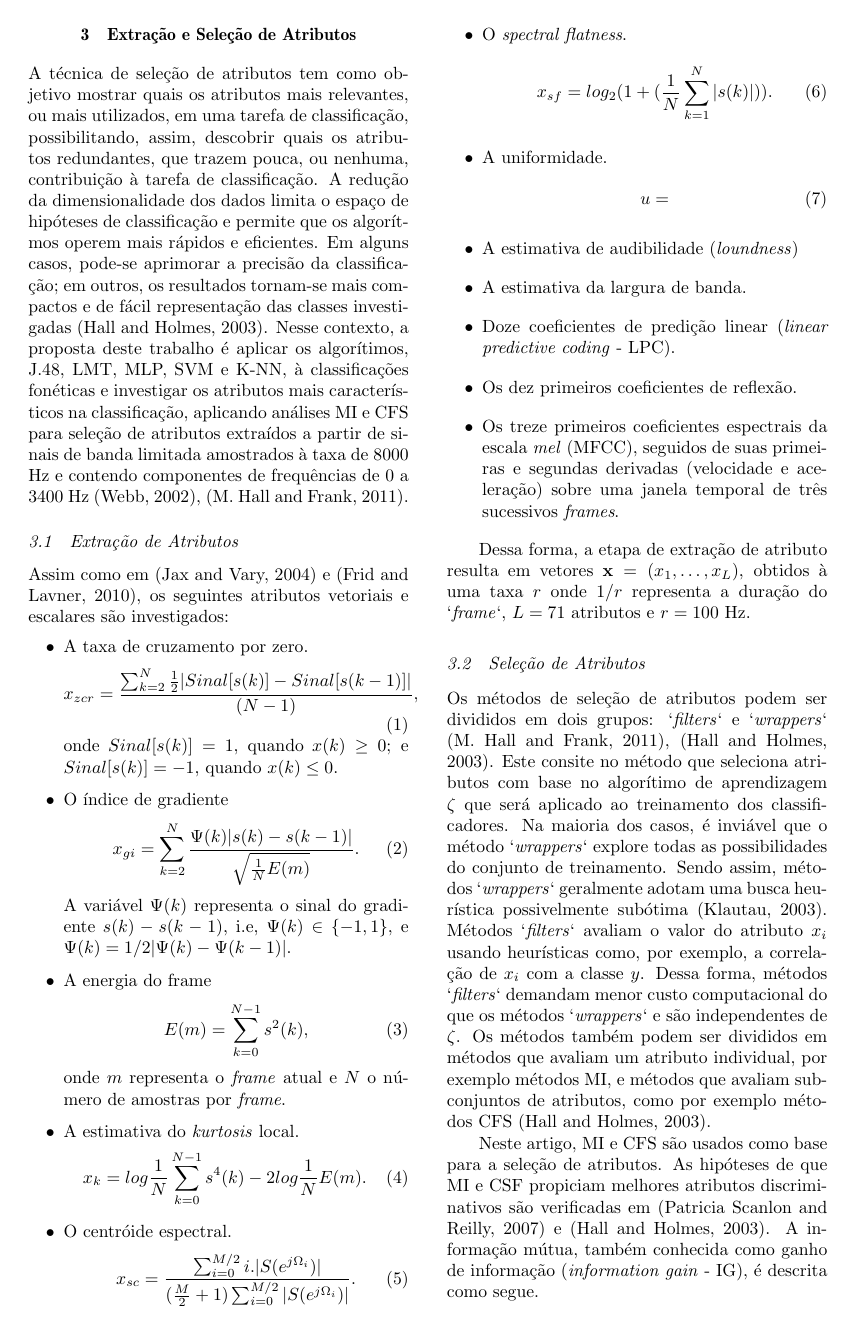
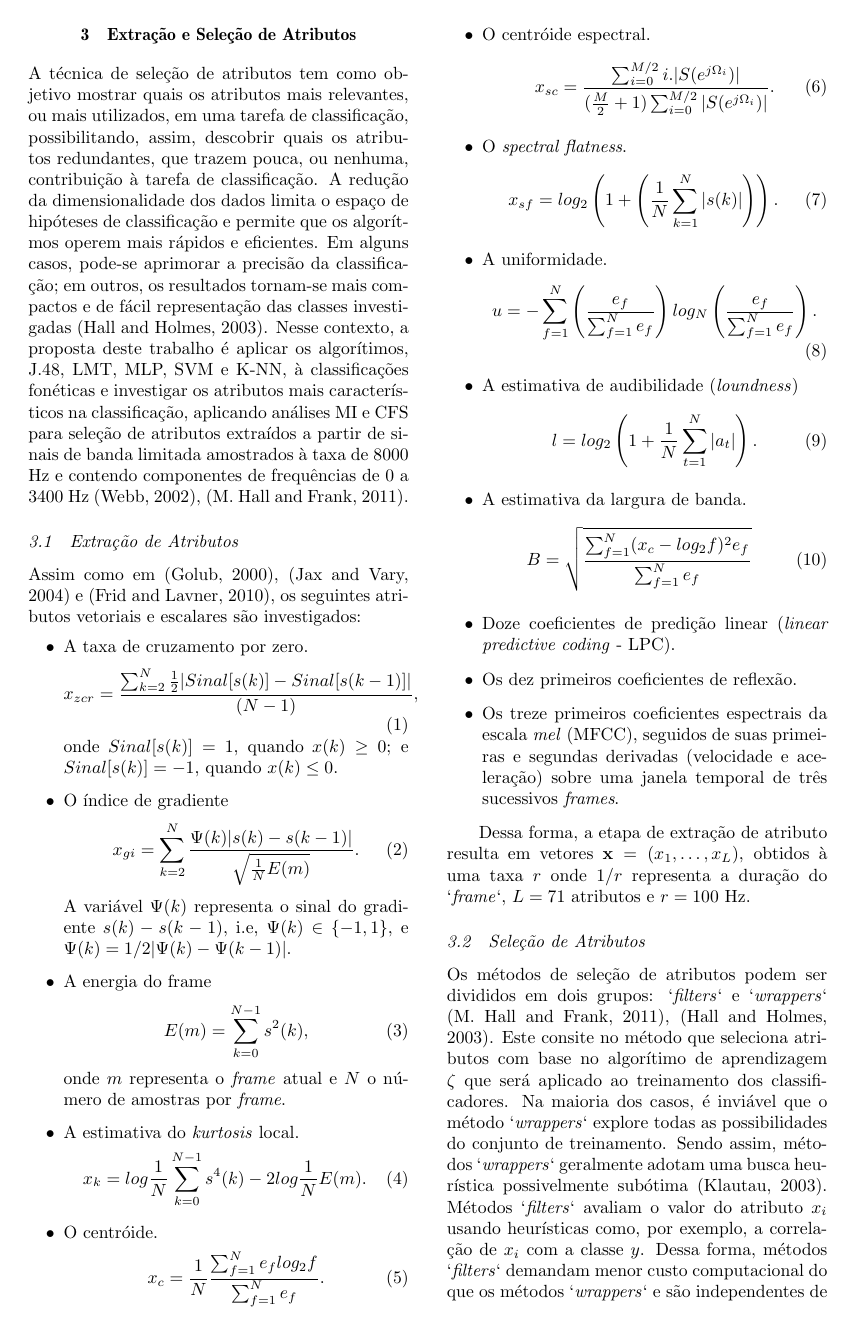
Before and after one commit to eniosilva/rt_linseCap3-, a LaTeX document (cba02.tex): page 4 of 7. Compiled offline with pdfLaTeX; the source files are stored in an older character set and shown here as Unicode.

Commit message:
[15-08-20] Todas as formulas do frontend...

```diff
--- a/cba02.tex
+++ b/cba02.tex
@@ -225,6 +225,12 @@ onde $Sinal[s(k)]=1$, quando $x(k) \geq 0$; e $Sinal[s(k)]=-1$, quando $x(k) \le
       x_{k} = log \frac{1}{N} \sum_{k=0}^{N-1} s^4(k) - 2 log \frac{1}{N} E(m).
    % \end{array}
   \end{equation}
+ \item O centróide.
+  \begin{equation}
+   % \begin{array}{l}
+      x_{c} = \frac{1}{N}\frac{\sum_{f=1}^Ne_flog_2f}{\sum_{f=1}^Ne_f}.
+   % \end{array}
+  \end{equation}
  \item O centróide espectral.
   \begin{equation}
    % \begin{array}{l}
@@ -233,14 +239,20 @@ onde $Sinal[s(k)]=1$, quando $x(k) \geq 0$; e $Sinal[s(k)]=-1$, quando $x(k) \le
   \end{equation}
  \item O \textit{spectral flatness}.
   \begin{equation}
-      x_{sf} = log_2(1+(\frac{1}{N}\sum_{k=1}^N|s(k)|)).
+      x_{sf} = log_2\left(1+\left(\frac{1}{N}\sum_{k=1}^N|s(k)|\right)\right).
   \end{equation}
  \item A uniformidade.
   \begin{equation}
-      u =
+      u = -\sum_{f=1}^N\left(\frac{e_f}{\sum_{f=1}^Ne_f}\right)log_N\left(\frac{e_f}{\sum_{f=1}^Ne_f}\right).
   \end{equation}
  \item A estimativa de audibilidade (\textit{loundness})
+  \begin{equation}
+      l = log_2\left(1+\frac{1}{N}\sum_{t=1}^N|a_t|\right).
+  \end{equation}
  \item A estimativa da largura de banda.
+  \begin{equation}
+      B = \sqrt{\frac{\sum_{f=1}^N(x_c-log_2f)^2e_f}{\sum_{f=1}^Ne_f}}
+  \end{equation}
  \item Doze coeficientes de predição linear (\textit{linear predictive coding} - LPC).
  \item Os dez primeiros coeficientes de reflexão.
  \item Os treze primeiros coeficientes espectrais da escala \textit{mel} (MFCC), seguidos de suas primeiras e segundas derivadas (velocidade e aceleração) sobre uma janela temporal de três sucessivos \textit{frames}.
```
Also changed, not shown: cba02.bib (+9 -0 lines), cba02.tex (2 more changed lines).
